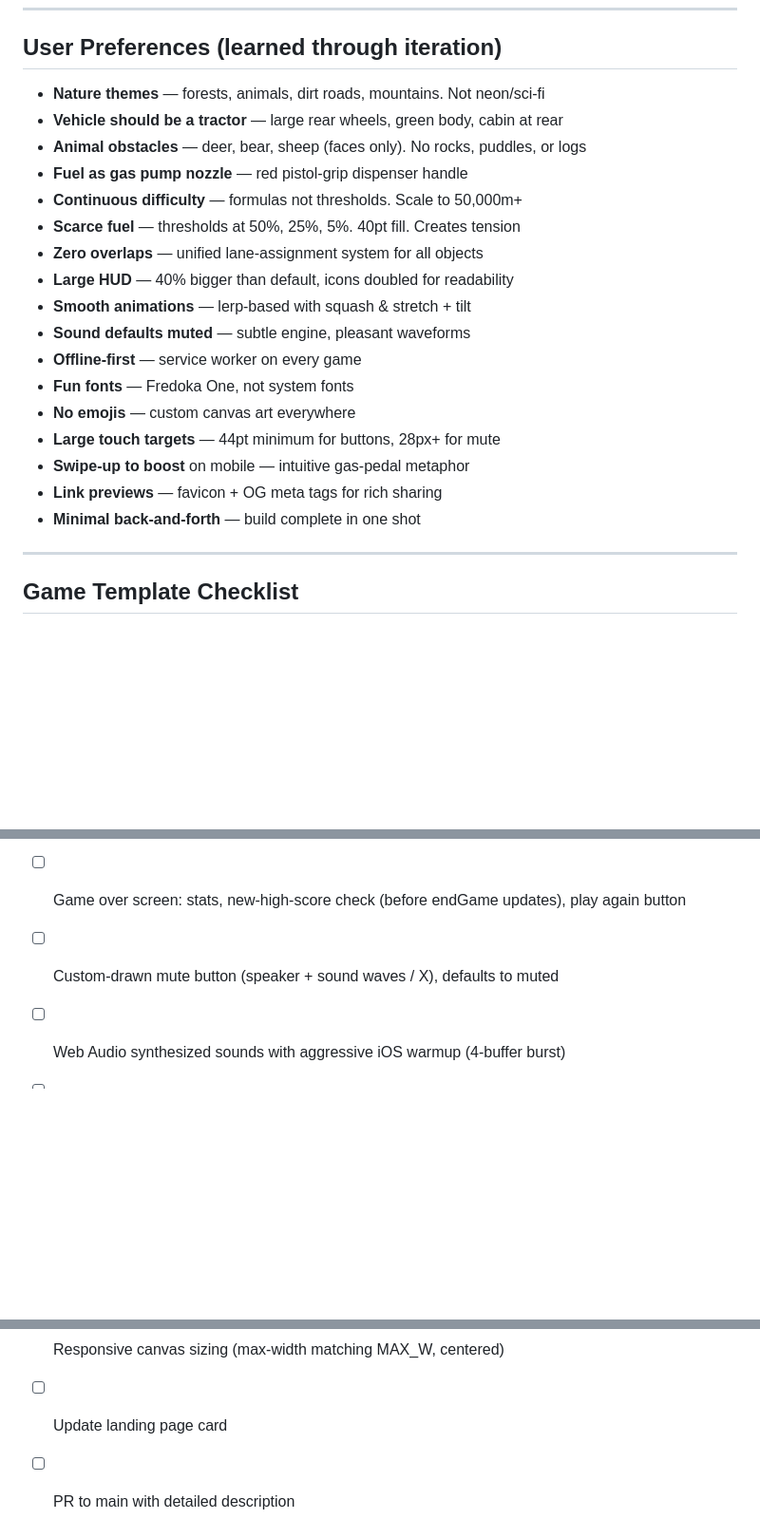
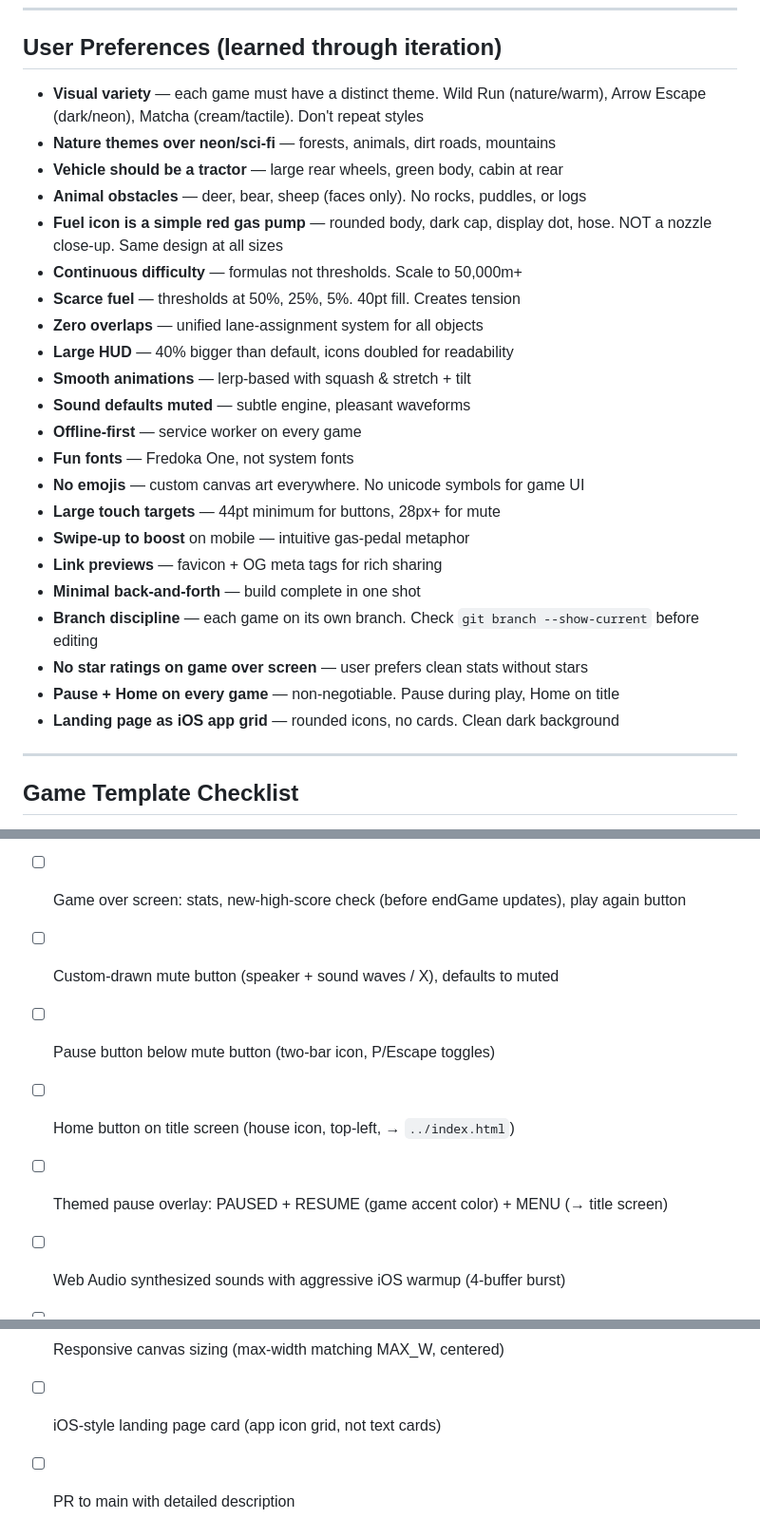
Before and after one commit to amitsehgal29/games, a Markdown page: CLAUDE.md, 3 parts joined by grey strips. Shown at 95% size. GitHub-like rendering; blank space fills up the shorter version.

```diff
--- a/CLAUDE.md
+++ b/CLAUDE.md
@@ -273,10 +308,11 @@ All visual elements must be custom canvas-drawn. This includes:
 
 ## User Preferences (learned through iteration)
 
-- **Nature themes** — forests, animals, dirt roads, mountains. Not neon/sci-fi
+- **Visual variety** — each game must have a distinct theme. Wild Run (nature/warm), Arrow Escape (dark/neon), Matcha (cream/tactile). Don't repeat styles
+- **Nature themes over neon/sci-fi** — forests, animals, dirt roads, mountains
 - **Vehicle should be a tractor** — large rear wheels, green body, cabin at rear
 - **Animal obstacles** — deer, bear, sheep (faces only). No rocks, puddles, or logs
-- **Fuel as gas pump nozzle** — red pistol-grip dispenser handle
+- **Fuel icon is a simple red gas pump** — rounded body, dark cap, display dot, hose. NOT a nozzle close-up. Same design at all sizes
 - **Continuous difficulty** — formulas not thresholds. Scale to 50,000m+
 - **Scarce fuel** — thresholds at 50%, 25%, 5%. 40pt fill. Creates tension
 - **Zero overlaps** — unified lane-assignment system for all objects
@@ -285,11 +321,15 @@ All visual elements must be custom canvas-drawn. This includes:
 - **Sound defaults muted** — subtle engine, pleasant waveforms
 - **Offline-first** — service worker on every game
 - **Fun fonts** — Fredoka One, not system fonts
-- **No emojis** — custom canvas art everywhere
+- **No emojis** — custom canvas art everywhere. No unicode symbols for game UI
 - **Large touch targets** — 44pt minimum for buttons, 28px+ for mute
 - **Swipe-up to boost** on mobile — intuitive gas-pedal metaphor
 - **Link previews** — favicon + OG meta tags for rich sharing
 - **Minimal back-and-forth** — build complete in one shot
+- **Branch discipline** — each game on its own branch. Check `git branch --show-current` before editing
+- **No star ratings on game over screen** — user prefers clean stats without stars
+- **Pause + Home on every game** — non-negotiable. Pause during play, Home on title
+- **Landing page as iOS app grid** — rounded icons, no cards. Clean dark background
 
 ---
 
@@ -309,6 +349,9 @@ When building a new game, include ALL of these:
 - [ ] HUD: clean top bar (not overlapping mute button), drawn icons, fuel gauge
 - [ ] Game over screen: stats, new-high-score check (before endGame updates), play again button
 - [ ] Custom-drawn mute button (speaker + sound waves / X), defaults to muted
+- [ ] Pause button below mute button (two-bar icon, P/Escape toggles)
+- [ ] Home button on title screen (house icon, top-left, → `../index.html`)
+- [ ] Themed pause overlay: PAUSED + RESUME (game accent color) + MENU (→ title screen)
 - [ ] Web Audio synthesized sounds with aggressive iOS warmup (4-buffer burst)
 - [ ] `safeLS()` wrapper for ALL localStorage calls
 - [ ] `touchcancel` handler alongside `touchend`
@@ -319,5 +362,5 @@ When building a new game, include ALL of these:
 - [ ] Smooth animations with lerp, squash & stretch, tilt
 - [ ] Keyboard + touch controls (swipe-up for boost on mobile)
 - [ ] Responsive canvas sizing (max-width matching MAX_W, centered)
-- [ ] Update landing page card
+- [ ] iOS-style landing page card (app icon grid, not text cards)
 - [ ] PR to main with detailed description
```
Also changed, not shown: other parts of CLAUDE.md (+37 -2 lines).
